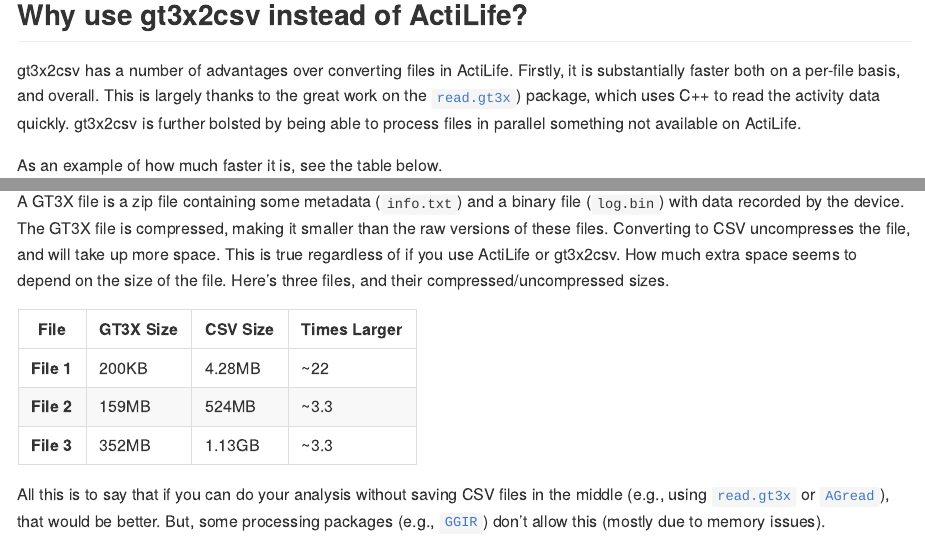
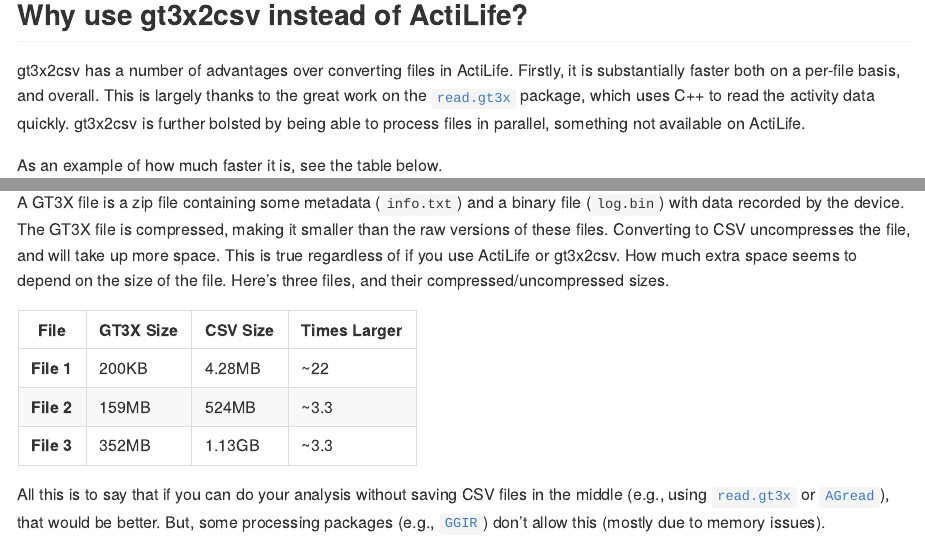
Before and after one commit to tarensanders/gt3x2csv, an R Markdown document (README.Rmd): the page in a window 1100 px wide, from 300 px down, and a second part further down, joined at a grey line. The pictures show the output file README.md that the author committed with the source, drawn offline in the style of GitHub; badge pictures from the web are left out.

Commit message:
Fix a few more typos in README

```diff
--- a/README.Rmd
+++ b/README.Rmd
@@ -29,7 +29,7 @@
 
 ## Why use gt3x2csv instead of ActiLife?
 
-gt3x2csv has a number of advantages over converting files in ActiLife. Firstly, it is substantially faster both on a per-file basis, and overall. This is largely thanks to the great work on the [`read.gt3x`](https://github.com/THLfi/read.gt3x)) package, which uses C++ to read the activity data quickly. gt3x2csv is further bolsted by being able to process files in parallel something not available on ActiLife.
+gt3x2csv has a number of advantages over converting files in ActiLife. Firstly, it is substantially faster both on a per-file basis, and overall. This is largely thanks to the great work on the [`read.gt3x`](https://github.com/THLfi/read.gt3x) package, which uses C++ to read the activity data quickly. gt3x2csv is further bolsted by being able to process files in parallel, something not available on ActiLife.
 
 As an example of how much faster it is, see the table below.
 
```
Also changed, not shown: README.md, README.Rmd (2 more changed lines).
